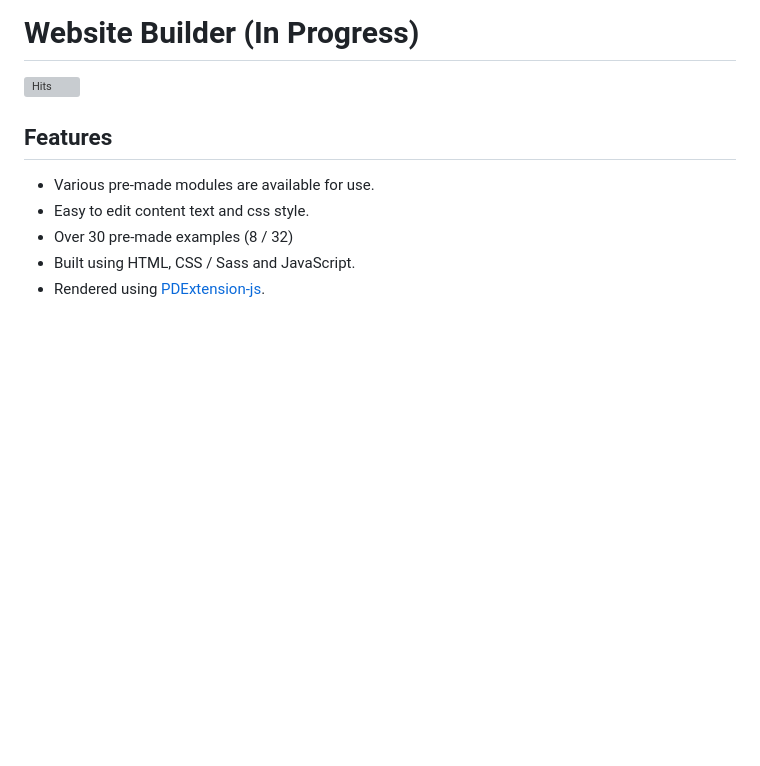
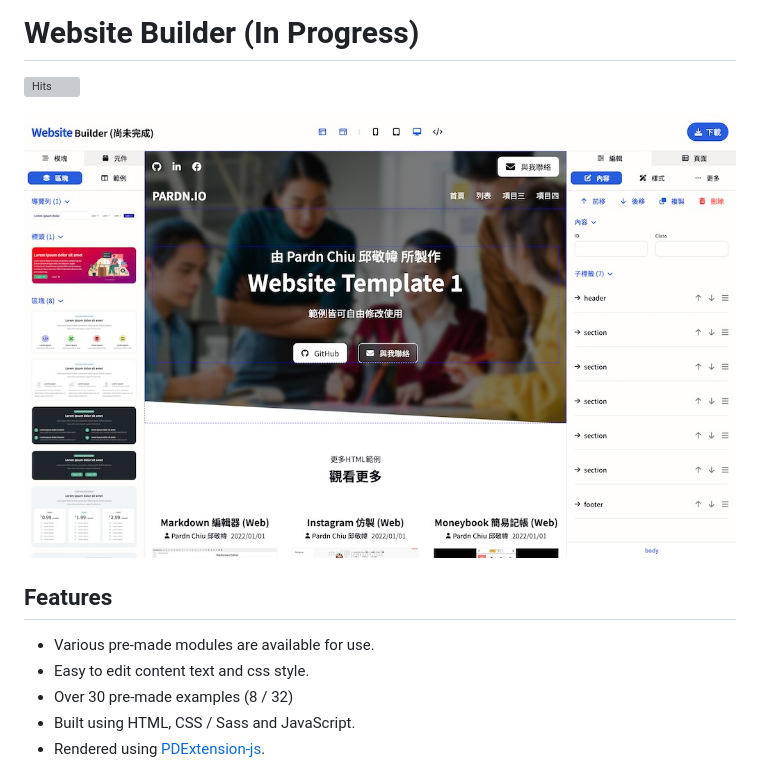
Before and after one commit to pardnchiu/website-builder, a Markdown page: README.md, the part around the change. GitHub-like rendering; pictures changed too: image/preview.jpg (added); blank space fills up the shorter version; grey boxes are pictures that could not be loaded.

```diff
--- a/README.md
+++ b/README.md
@@ -1,6 +1,8 @@
 # Website Builder (In Progress)
 
 [![Hits](https://hits.sh/github.com/website-builder.svg)](https://hits.sh/github.com/website-builder/)
+
+![](./image/preview.jpg)
 
 ## Features
 - Various pre-made modules are available for use.
```
